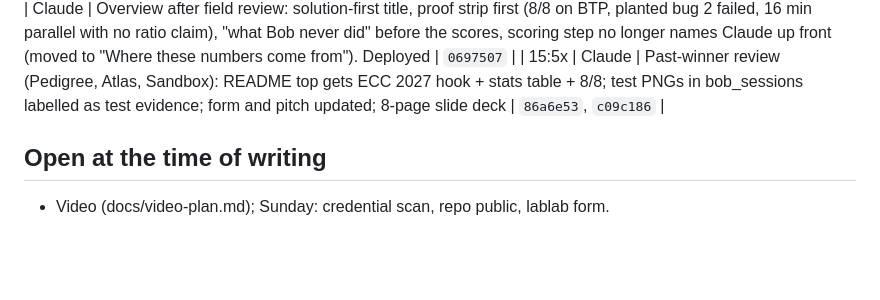
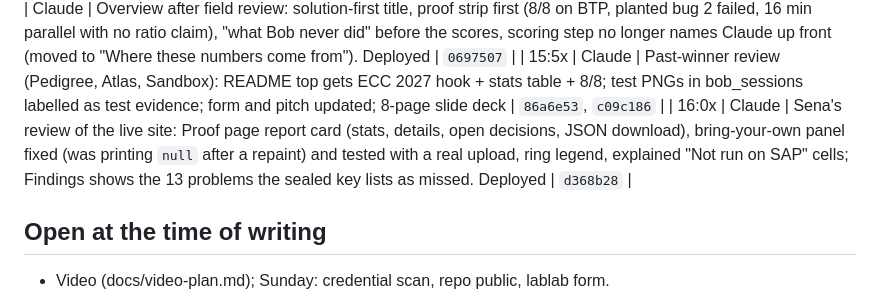
Before and after one commit to kosesena/clean-core-copilot, a Markdown page: docs/journal.md, the part around the change. Drawn GitHub-style; blank space fills up the shorter version.

Commit message:
Journal: proof page review fixes

```diff
--- a/docs/journal.md
+++ b/docs/journal.md
@@ -101,6 +101,7 @@ ADT MCP), **Codex** (demo page, pastes code into VS Code / BTP).
 | 15:33 | Codex | Planted bug: threshold 30→31 → **2 failed** (`bucket_31_lower`, `legacy_rule_equivalence`), 6 passed. Revert pending | `bob_sessions/2026-09-27_planted_bug_caught.png` |
 | 15:4x | Claude | Overview after field review: solution-first title, proof strip first (8/8 on BTP, planted bug 2 failed, 16 min parallel with no ratio claim), "what Bob never did" before the scores, scoring step no longer names Claude up front (moved to "Where these numbers come from"). Deployed | `0697507` |
 | 15:5x | Claude | Past-winner review (Pedigree, Atlas, Sandbox): README top gets ECC 2027 hook + stats table + 8/8; test PNGs in bob_sessions labelled as test evidence; form and pitch updated; 8-page slide deck | `86a6e53`, `c09c186` |
+| 16:0x | Claude | Sena's review of the live site: Proof page report card (stats, details, open decisions, JSON download), bring-your-own panel fixed (was printing `null` after a repaint) and tested with a real upload, ring legend, explained "Not run on SAP" cells; Findings shows the 13 problems the sealed key lists as missed. Deployed | `d368b28` |
 
 ## Open at the time of writing
 
```
